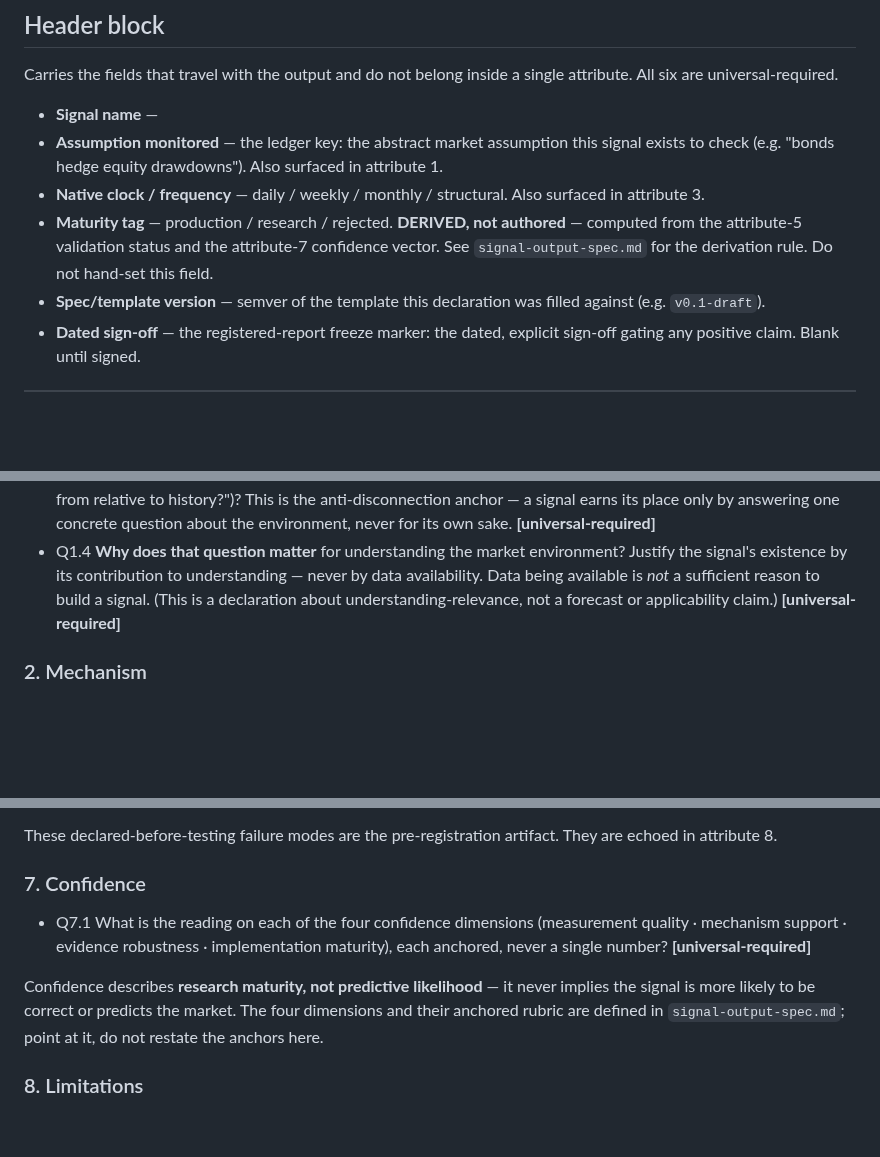
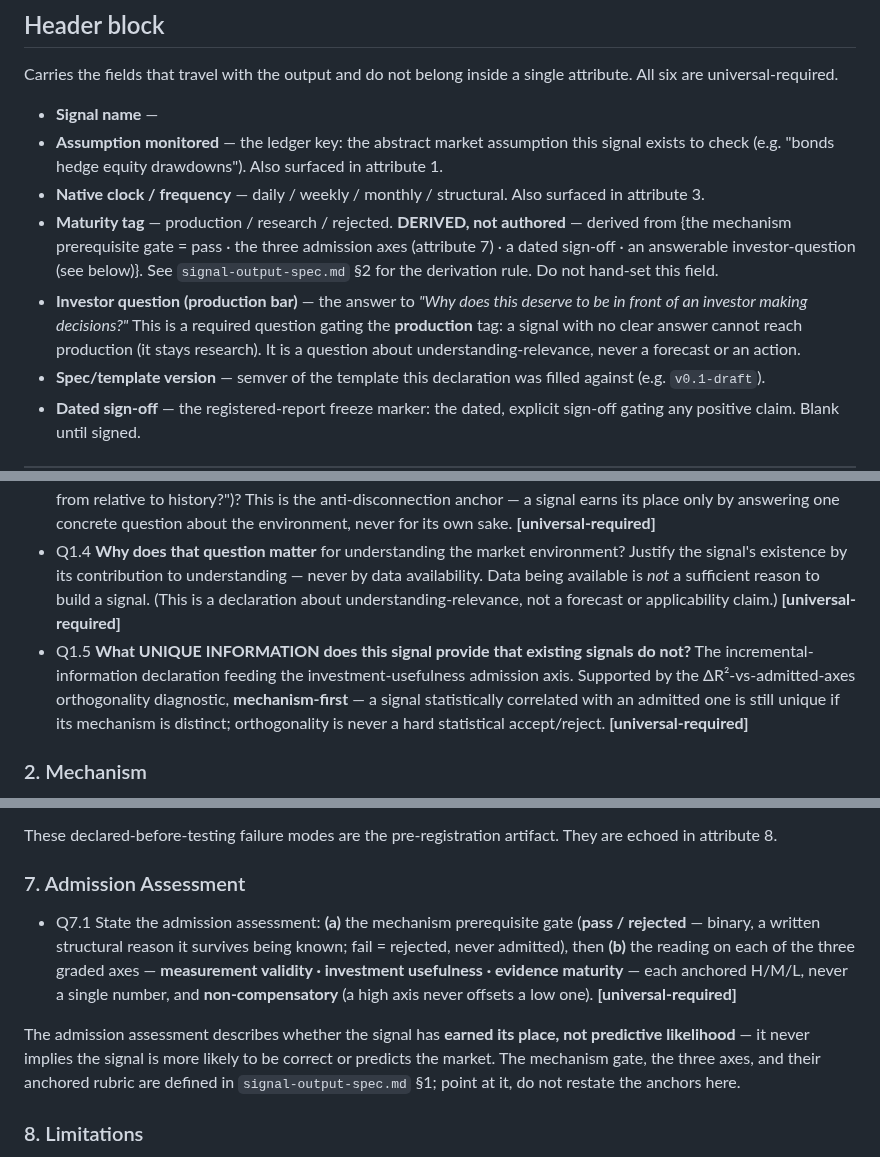
Before and after one commit to AdamMooo/regime-detection, a Markdown page: .planning/framework/signal-spec-template.md, 3 parts joined by grey strips. Rendered like a GitHub page; blank space fills up the shorter version.

Commit message:
docs(01-03): template attr7 -> Admission Assessment, add Q1.5 + investor-question
- attribute 7 = mechanism gate + three axes
- new Q1.5 unique-information; header investor-question production bar

```diff
--- a/.planning/framework/signal-spec-template.md
+++ b/.planning/framework/signal-spec-template.md
@@ -21,9 +21,14 @@ universal-required.
 - **Assumption monitored** — the ledger key: the abstract market assumption this signal exists to check
   (e.g. "bonds hedge equity drawdowns"). Also surfaced in attribute 1.
 - **Native clock / frequency** — daily / weekly / monthly / structural. Also surfaced in attribute 3.
-- **Maturity tag** — production / research / rejected. **DERIVED, not authored** — computed from the
-  attribute-5 validation status and the attribute-7 confidence vector. See `signal-output-spec.md` for the
-  derivation rule. Do not hand-set this field.
+- **Maturity tag** — production / research / rejected. **DERIVED, not authored** — derived from {the mechanism
+  prerequisite gate = pass · the three admission axes (attribute 7) · a dated sign-off · an answerable
+  investor-question (see below)}. See `signal-output-spec.md` §2 for the derivation rule. Do not hand-set this
+  field.
+- **Investor question (production bar)** — the answer to *"Why does this deserve to be in front of an investor
+  making decisions?"* This is a required question gating the **production** tag: a signal with no clear answer
+  cannot reach production (it stays research). It is a question about understanding-relevance, never a forecast
+  or an action.
 - **Spec/template version** — semver of the template this declaration was filled against (e.g. `v0.1-draft`).
 - **Dated sign-off** — the registered-report freeze marker: the dated, explicit sign-off gating any positive
   claim. Blank until signed.
@@ -47,6 +52,11 @@ if they do not apply to this signal's shape, answer `Not applicable, because …
   existence by its contribution to understanding — never by data availability. Data being available is *not* a
   sufficient reason to build a signal. (This is a declaration about understanding-relevance, not a forecast or
   applicability claim.) **[universal-required]**
+- Q1.5 **What UNIQUE INFORMATION does this signal provide that existing signals do not?** The
+  incremental-information declaration feeding the investment-usefulness admission axis. Supported by the
+  ΔR²-vs-admitted-axes orthogonality diagnostic, **mechanism-first** — a signal statistically correlated with an
+  admitted one is still unique if its mechanism is distinct; orthogonality is never a hard statistical
+  accept/reject. **[universal-required]**
 
 ### 2. Mechanism
 
@@ -100,14 +110,18 @@ out-of-hypothesis-sample confirmation, the one-look + prereg + cooling-off + dat
 
 These declared-before-testing failure modes are the pre-registration artifact. They are echoed in attribute 8.
 
-### 7. Confidence
+### 7. Admission Assessment
 
-- Q7.1 What is the reading on each of the four confidence dimensions (measurement quality · mechanism support ·
-  evidence robustness · implementation maturity), each anchored, never a single number? **[universal-required]**
+- Q7.1 State the admission assessment: **(a)** the mechanism prerequisite gate (**pass / rejected** — binary, a
+  written structural reason it survives being known; fail = rejected, never admitted), then **(b)** the reading
+  on each of the three graded axes — **measurement validity · investment usefulness · evidence maturity** — each
+  anchored H/M/L, never a single number, and **non-compensatory** (a high axis never offsets a low one).
+  **[universal-required]**
 
-Confidence describes **research maturity, not predictive likelihood** — it never implies the signal is more
-likely to be correct or predicts the market. The four dimensions and their anchored rubric are defined in
-`signal-output-spec.md`; point at it, do not restate the anchors here.
+The admission assessment describes whether the signal has **earned its place, not predictive likelihood** — it
+never implies the signal is more likely to be correct or predicts the market. The mechanism gate, the three axes,
+and their anchored rubric are defined in `signal-output-spec.md` §1; point at it, do not restate the anchors
+here.
 
 ### 8. Limitations
 
```
Also changed, not shown: other parts of .planning/framework/signal-spec-template.md (+2 -2 lines).
